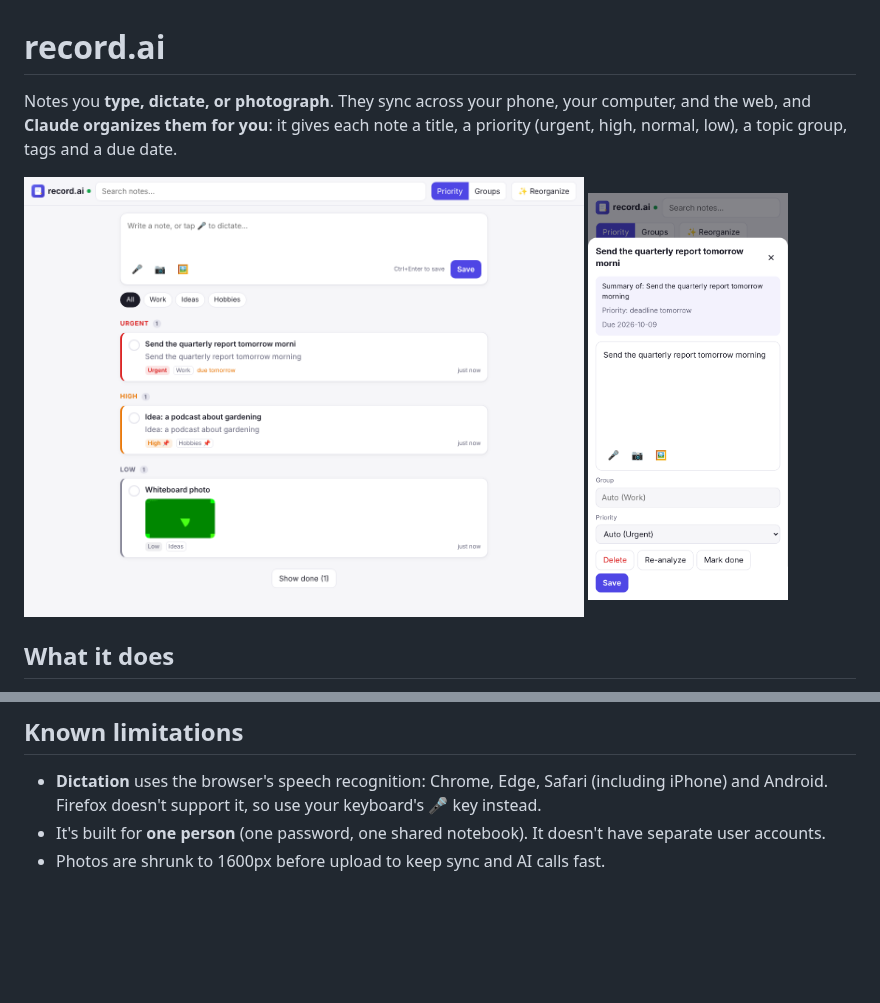
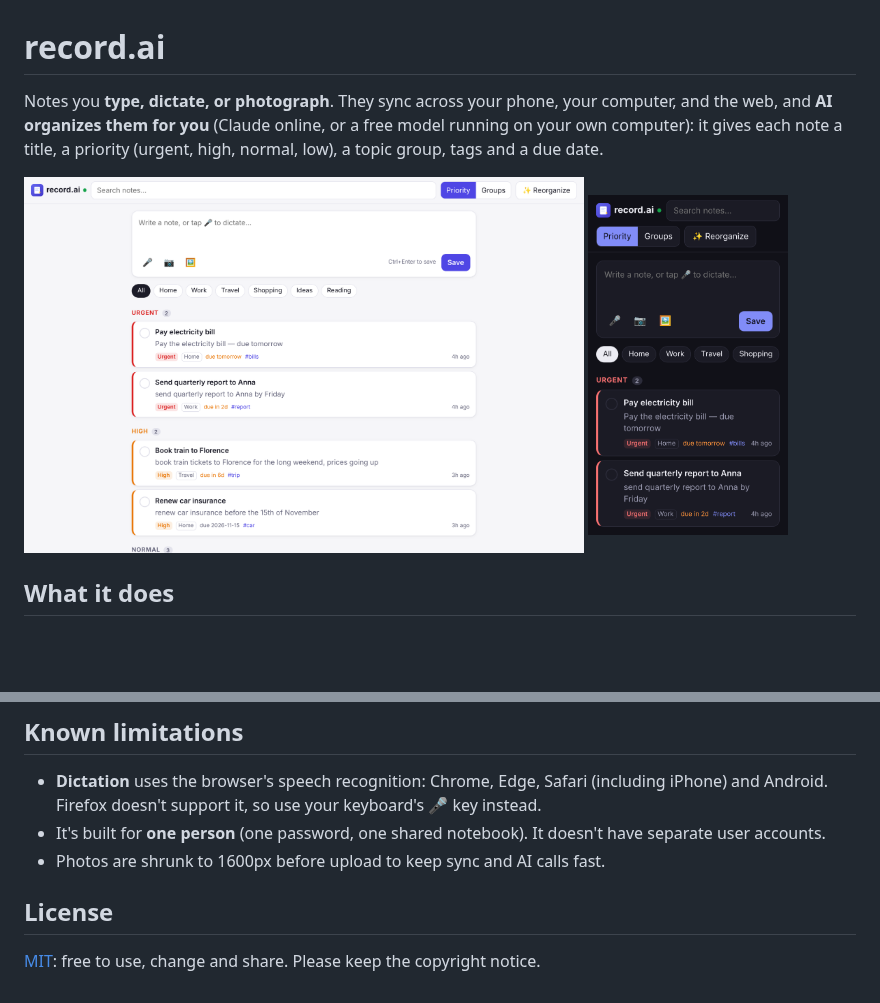
Before and after one commit to ninakozinska/record.ai, a Markdown page: README.md, 2 parts joined by grey strips. Rendered like a GitHub page; pictures changed too: docs/screenshot-desktop.png, docs/screenshot-phone.png; blank space fills up the shorter version.

Commit message:
Add MIT license and refresh README screenshots
Co-Authored-By: Claude Opus 5.5 <noreply@anthropic.com>
Claude-Session: https://claude.ai/code/session_01HL318yZSUpbbNVV7dpZPD8

```diff
--- a/README.md
+++ b/README.md
@@ -1,6 +1,6 @@
 # record.ai
 
-Notes you **type, dictate, or photograph**. They sync across your phone, your computer, and the web, and **Claude organizes them for you**: it gives each note a title, a priority (urgent, high, normal, low), a topic group, tags and a due date.
+Notes you **type, dictate, or photograph**. They sync across your phone, your computer, and the web, and **AI organizes them for you** (Claude online, or a free model running on your own computer): it gives each note a title, a priority (urgent, high, normal, low), a topic group, tags and a due date.
 
 <p>
   <img src="docs/screenshot-desktop.png" width="560" alt="Desktop: notes sorted by priority">
@@ -119,3 +119,7 @@ npm run e2e     # browser test: two devices, photos, camera, offline sync
 - **Dictation** uses the browser's speech recognition: Chrome, Edge, Safari (including iPhone) and Android. Firefox doesn't support it, so use your keyboard's 🎤 key instead.
 - It's built for **one person** (one password, one shared notebook). It doesn't have separate user accounts.
 - Photos are shrunk to 1600px before upload to keep sync and AI calls fast.
+
+## License
+
+[MIT](LICENSE): free to use, change and share. Please keep the copyright notice.
```
Also changed, not shown: other parts of README.md (+1 -1 lines), 2 other files.
